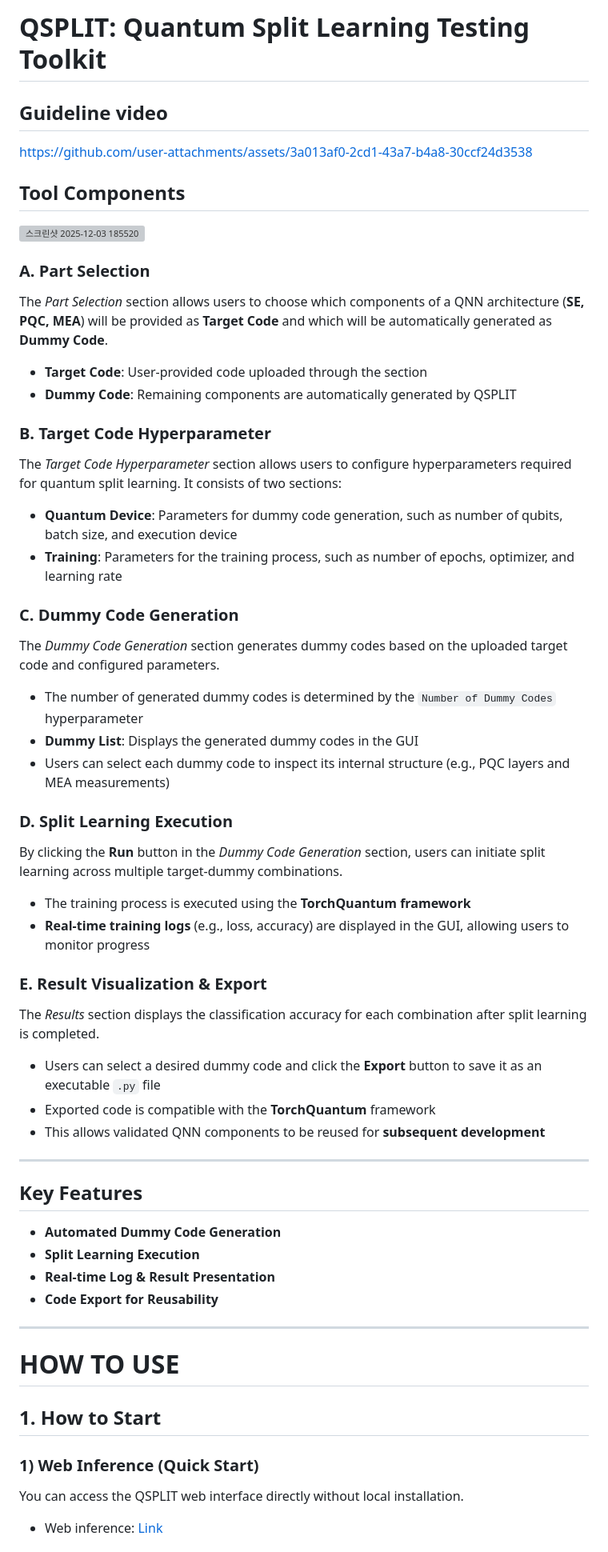
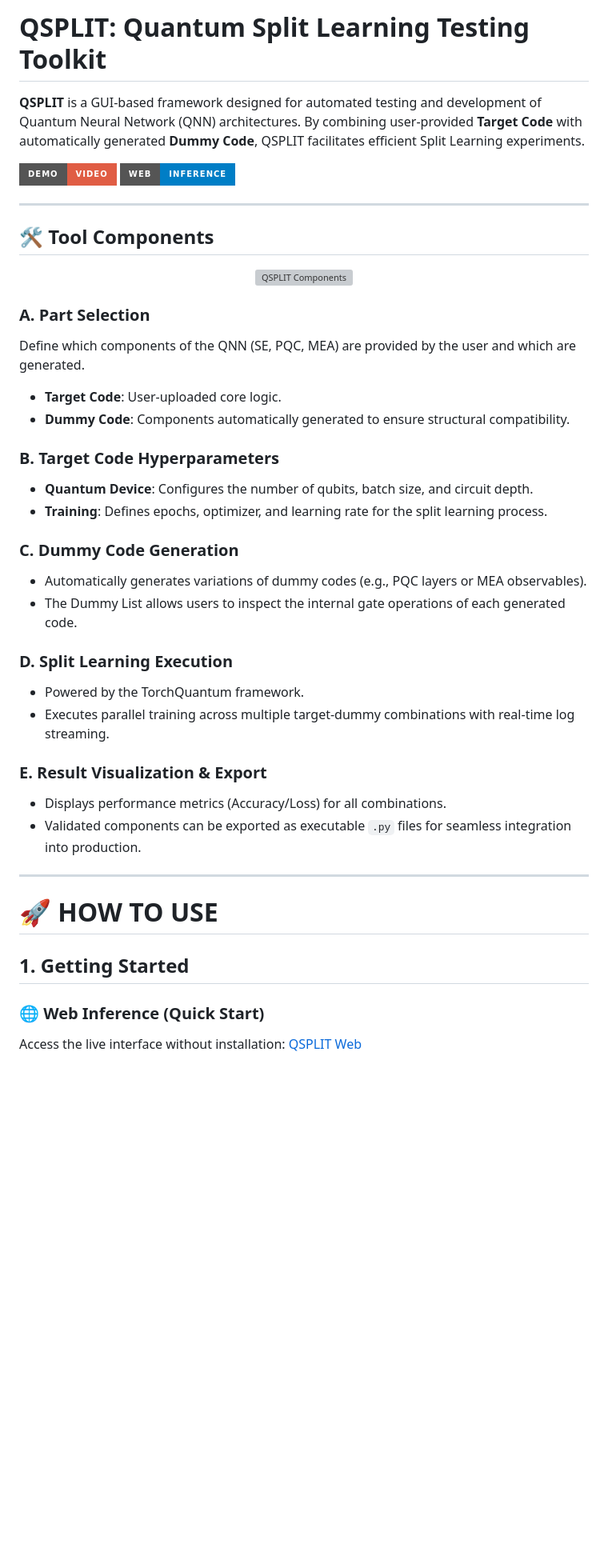
Before and after one commit to JJowoo/QSPLIT, a Markdown page: README.md, the part around one of its changes. Shown at 80% size. GitHub-like rendering; badges without logos; blank space fills up the shorter version; grey boxes are pictures that could not be loaded.

```diff
--- a/README.md
+++ b/README.md
@@ -1,63 +1,44 @@
-# **QSPLIT: Quantum Split Learning Testing Toolkit**
+# QSPLIT: Quantum Split Learning Testing Toolkit
 
-## **Guideline video**
-https://github.com/user-attachments/assets/3a013af0-2cd1-43a7-b4a8-30ccf24d3538
+**QSPLIT** is a GUI-based framework designed for automated testing and development of Quantum Neural Network (QNN) architectures. By combining user-provided **Target Code** with automatically generated **Dummy Code**, QSPLIT facilitates efficient Split Learning experiments.
 
-
-## **Tool Components**
-<img width="1220" height="762" alt="스크린샷 2025-12-03 185520" src="https://github.com/user-attachments/assets/0bbca86b-b062-4290-a472-d12387a05518" />
-
-
-### **A. Part Selection**
-The *Part Selection* section allows users to choose which components of a QNN architecture (**SE, PQC, MEA**) will be provided as **Target Code** and which will be automatically generated as **Dummy Code**.
-- **Target Code**: User-provided code uploaded through the section
-- **Dummy Code**: Remaining components are automatically generated by QSPLIT
-
-
-
-### **B. Target Code Hyperparameter**
-The *Target Code Hyperparameter* section allows users to configure hyperparameters required for quantum split learning. It consists of two sections:
-- **Quantum Device**: Parameters for dummy code generation, such as number of qubits, batch size, and execution device
-- **Training**: Parameters for the training process, such as number of epochs, optimizer, and learning rate
-
-
-
-### **C. Dummy Code Generation**
-The *Dummy Code Generation* section generates dummy codes based on the uploaded target code and configured parameters.
-- The number of generated dummy codes is determined by the `Number of Dummy Codes` hyperparameter
-- **Dummy List**: Displays the generated dummy codes in the GUI
-- Users can select each dummy code to inspect its internal structure (e.g., PQC layers and MEA measurements)
-
-
-
-### **D. Split Learning Execution**
-By clicking the **Run** button in the *Dummy Code Generation* section, users can initiate split learning across multiple target-dummy combinations.
-- The training process is executed using the **TorchQuantum framework**
-- **Real-time training logs** (e.g., loss, accuracy) are displayed in the GUI, allowing users to monitor progress
-
-
-
-### **E. Result Visualization & Export**
-The *Results* section displays the classification accuracy for each combination after split learning is completed.
-- Users can select a desired dummy code and click the **Export** button to save it as an executable `.py` file
-- Exported code is compatible with the **TorchQuantum** framework
-- This allows validated QNN components to be reused for **subsequent development**
+[![Demo Video](https://img.shields.io/badge/Demo-Video-red?style=for-the-badge&logo=youtube)](https://github.com/user-attachments/assets/3a013af0-2cd1-43a7-b4a8-30ccf24d3538)
+[![Web Inference](https://img.shields.io/badge/Web-Inference-blue?style=for-the-badge&logo=googlechrome)](https://eb355abb2a59.ngrok-free.app/)
 
 ---
 
-## **Key Features**
-- **Automated Dummy Code Generation**
-- **Split Learning Execution**
-- **Real-time Log & Result Presentation**
-- **Code Export for Reusability**
+## 🛠 Tool Components
 
+<p align="center">
+  <img width="1000" alt="QSPLIT Components" src="https://github.com/user-attachments/assets/0bbca86b-b062-4290-a472-d12387a05518" />
+</p>
+
+### **A. Part Selection**
+Define which components of the QNN (SE, PQC, MEA) are provided by the user and which are generated.
+- **Target Code**: User-uploaded core logic.
+- **Dummy Code**: Components automatically generated to ensure structural compatibility.
+
+### **B. Target Code Hyperparameters**
+- **Quantum Device**: Configures the number of qubits, batch size, and circuit depth.
+- **Training**: Defines epochs, optimizer, and learning rate for the split learning process.
+
+### **C. Dummy Code Generation**
+- Automatically generates variations of dummy codes (e.g., PQC layers or MEA observables).
+- The Dummy List allows users to inspect the internal gate operations of each generated code.
+
+### **D. Split Learning Execution**
+- Powered by the TorchQuantum framework.
+- Executes parallel training across multiple target-dummy combinations with real-time log streaming.
+
+### **E. Result Visualization & Export**
+- Displays performance metrics (Accuracy/Loss) for all combinations.
+- Validated components can be exported as executable `.py` files for seamless integration into production.
 ---
 
-# HOW TO USE
+# 🚀 HOW TO USE
 
-## 1. How to Start
+## 1. Getting Started
 
-### 1) Web Inference (Quick Start)
-You can access the QSPLIT web interface directly without local installation.
-- Web inference: [Link](https://eb355abb2a59.ngrok-free.app/)
+### 🌐 Web Inference (Quick Start)
+Access the live interface without installation: [QSPLIT Web](https://eb355abb2a59.ngrok-free.app/)
 
```
Also changed, not shown: other parts of README.md (+13 -30 lines).
